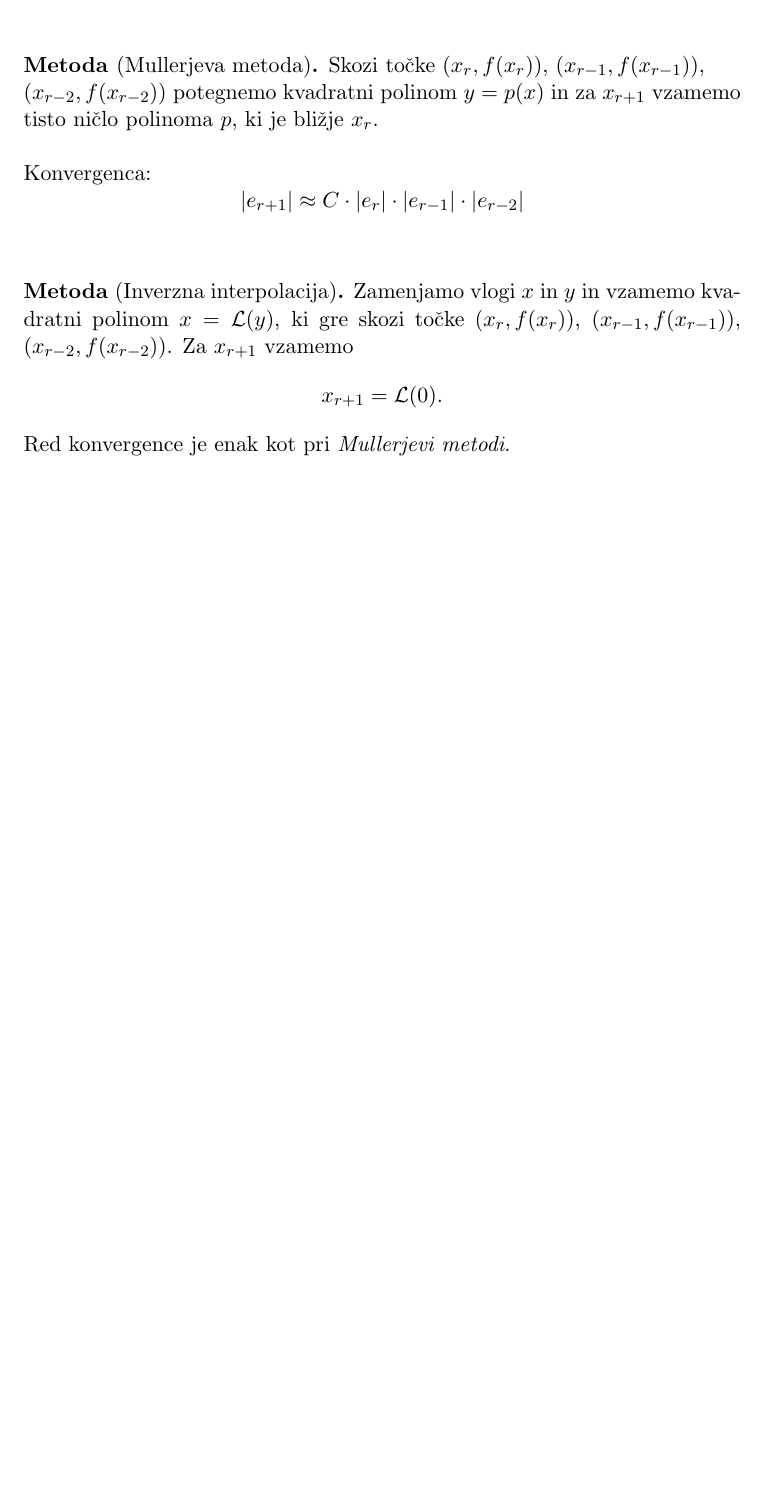
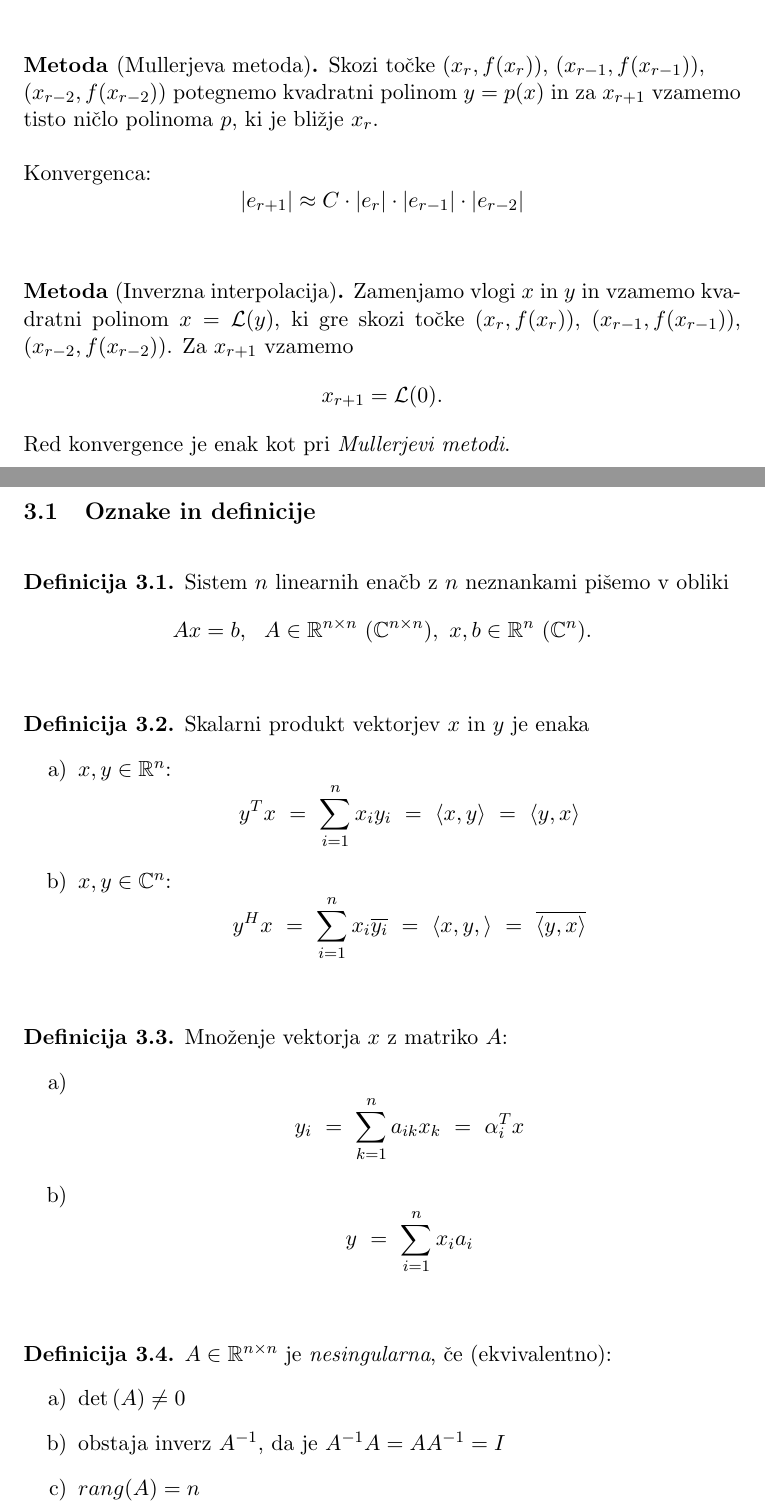
Before and after one commit to oskarvavtar/Numericne-metode-1, a LaTeX document (NUM1 - definicije, trditve, izreki.tex): part of page 10 of 10 before the commit and two parts of pages 10 and 11 of 13 after it, the two joined at a grey line, cut so that both start at the same text, the shorter picture padded with empty space. Compiled offline with pdfLaTeX.

Commit message:
18/11/2020 snov

```diff
--- a/NUM1 - definicije, trditve, izreki.tex
+++ b/NUM1 - definicije, trditve, izreki.tex
@@ -403,3 +403,51 @@ Red konvergence je enak kot pri \textit{Mullerjevi metodi}.
 
 % #################################################################################################
 
+\section{SISTEMI LINEARNIH ENAČB}
+\vspace{0.5cm}
+
+% *************************************************************************************************
+
+\subsection{Oznake in definicije}
+\vspace{0.5cm}
+
+\begin{definicija}
+
+Sistem $n$ linearnih enačb z $n$ neznankami pišemo v obliki
+$$Ax = b, ~~A \in \mathbb{R}^{n \times n} ~(\mathbb{C}^{n \times n}), ~x, b \in \mathbb{R}^n ~(\mathbb{C}^n).$$
+
+\end{definicija}
+\vspace{0.5cm}
+
+\begin{definicija}
+
+Skalarni produkt vektorjev $x$ in $y$ je enaka
+\begin{enumerate}
+	\item[a)] $x, y \in \mathbb{R}^n$:
+	$$y^T x ~=~ \sum_{i=1}^n x_i y_i ~=~ \langle x, y \rangle ~=~ \langle y, x \rangle$$
+	\item[b)] $x, y \in \mathbb{C}^n$:
+	$$y^H x ~=~ \sum_{i=1}^n x_i \overline{y_i} ~=~ \langle x, y, \rangle ~=~ \overline{\langle y, x \rangle}$$
+\end{enumerate}
+
+\end{definicija}
+\vspace{0.5cm}
+
+\begin{definicija}
+
+Množenje vektorja $x$ z matriko $A$:
+\begin{enumerate}
+	\item[a)] $$y_i ~=~ \sum_{k=1}^n a_{ik} x_k ~=~ \alpha_i^T x$$
+	\item[b)] $$y ~=~ \sum_{i=1}^n x_i a_i$$
+\end{enumerate}
+
+\end{definicija}
+\vspace{0.5cm}
+
+\begin{definicija}
+
+$A \in \mathbb{R}^{n \times n}$ je \textit{nesingularna}, če (ekvivalentno):
+\begin{enumerate}
+	\item[a)] $\det{(A)} \neq 0$
+	\item[b)] obstaja inverz $A^{-1}$, da je $A^{-1}A = AA^{-1} = I$
+	\item[c)] $rang{(A)} = n$
+	\item[d)] za $\forall x \neq 0$ je $Ax \neq 0$
```
Also changed, not shown: NUM1 - definicije, trditve, izreki.pdf, NUM1 - definicije, trditve, izreki.tex (83 more changed lines).
